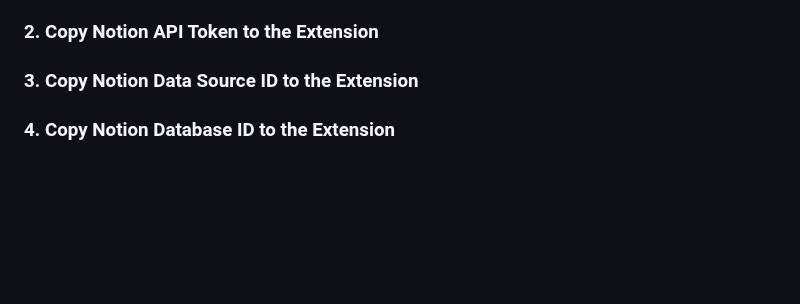
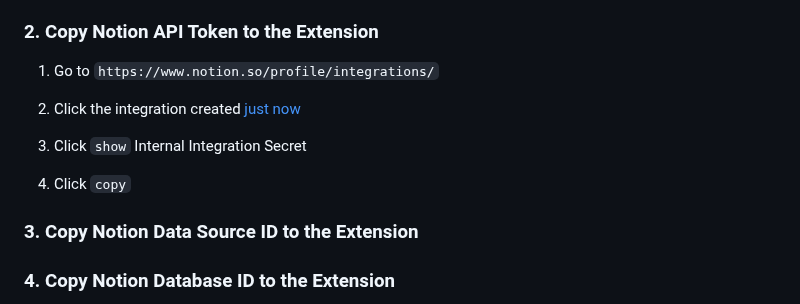
Before and after one commit to buttonbugs/Arizona-D2L-to-Notion, a Markdown page: README.md, the part around the change. Rendered like a GitHub page; blank space fills up the shorter version.

Commit message:
Update Setup Chrome Extension Instructions
Update the instructions for "Copy Notion API Token to the Extension"

```diff
--- a/README.md
+++ b/README.md
@@ -181,6 +181,14 @@ Open Notion Desktop App and follow the instructions to sign up or log in
 
 ### 2. Copy Notion API Token to the Extension
 
+1. Go to `https://www.notion.so/profile/integrations/`
+
+2. Click the integration created [just now](#4-setup-notion-integration)
+
+3. Click `show` Internal Integration Secret
+
+4. Click `copy`
+
 ### 3. Copy Notion Data Source ID to the Extension
 
 ### 4. Copy Notion Database ID to the Extension
```
